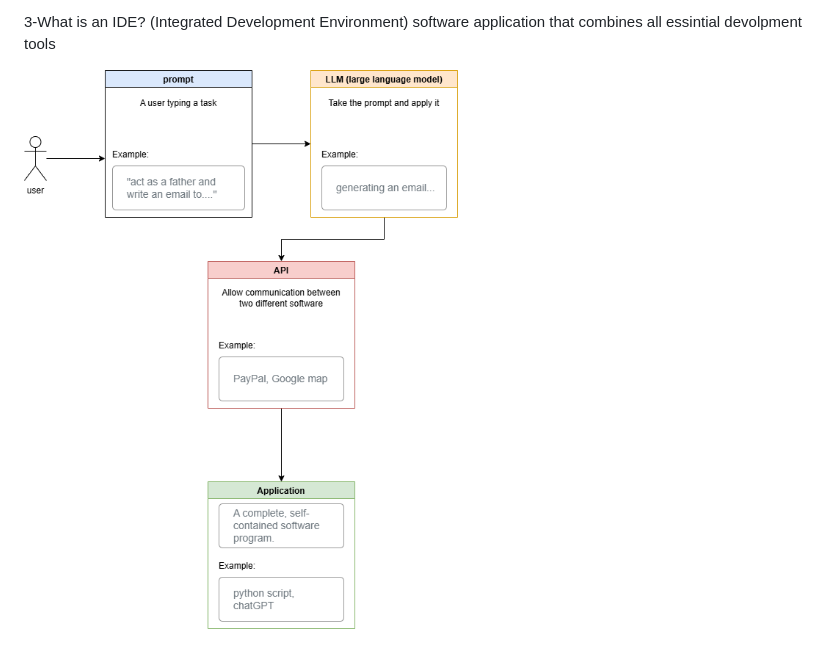
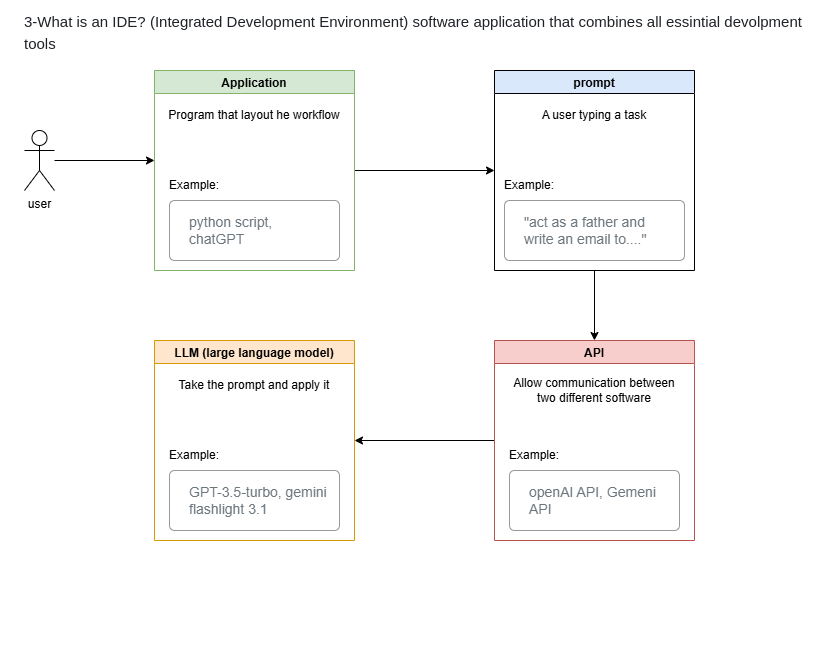
Before and after one commit to CRASH552/summer-training, a Markdown page: day3/AI_Development_Toolchain.md, the part around the change. GitHub-like rendering; pictures changed too: day3/a.drawio.png (added), day3/daigram.png (deleted); blank space fills up the shorter version.

Commit message:
day3

```diff
--- a/day3/AI_Development_Toolchain.md
+++ b/day3/AI_Development_Toolchain.md
@@ -7,4 +7,4 @@
 3-What is an IDE?
 (Integrated Development Environment) software application that combines all essintial devolpment tools
 
-![diagram](daigram.png)
+![diagram](a.drawio.png)
```
